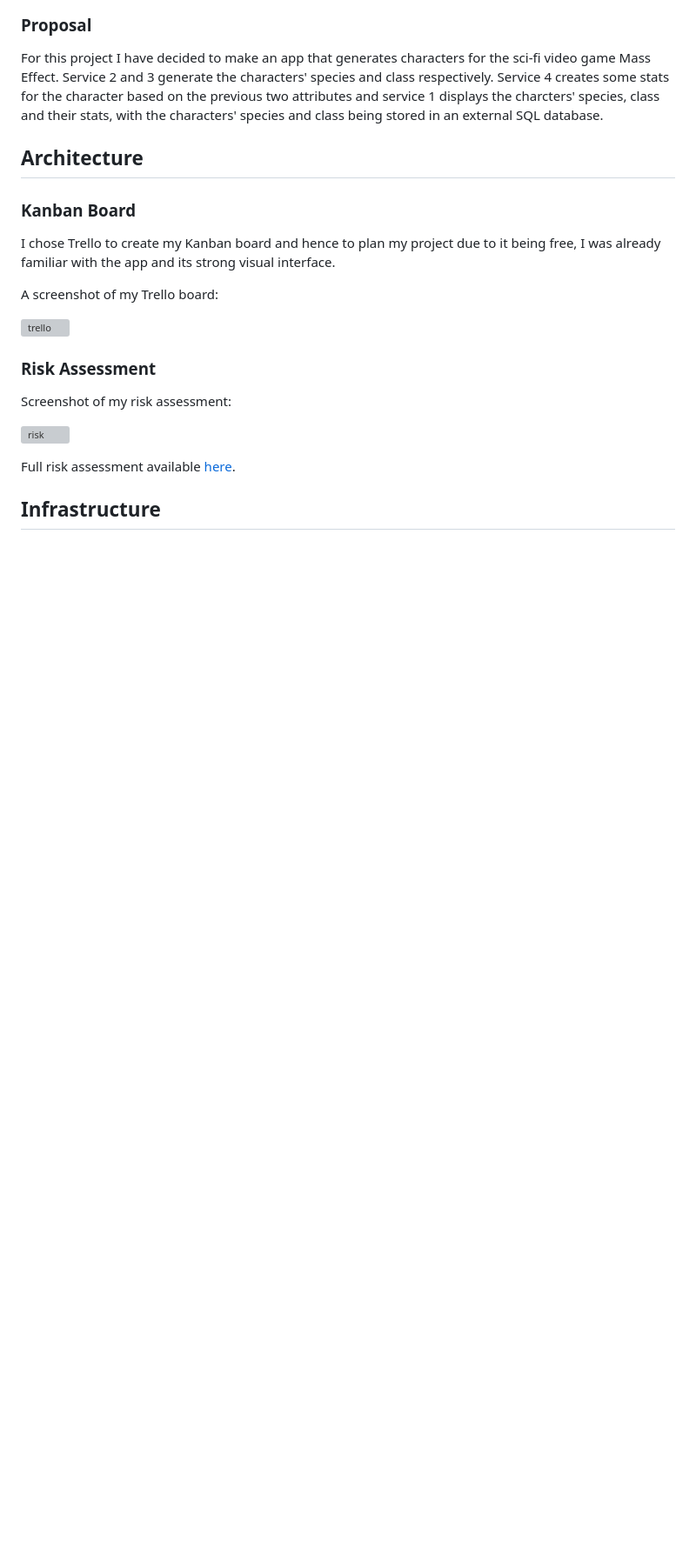
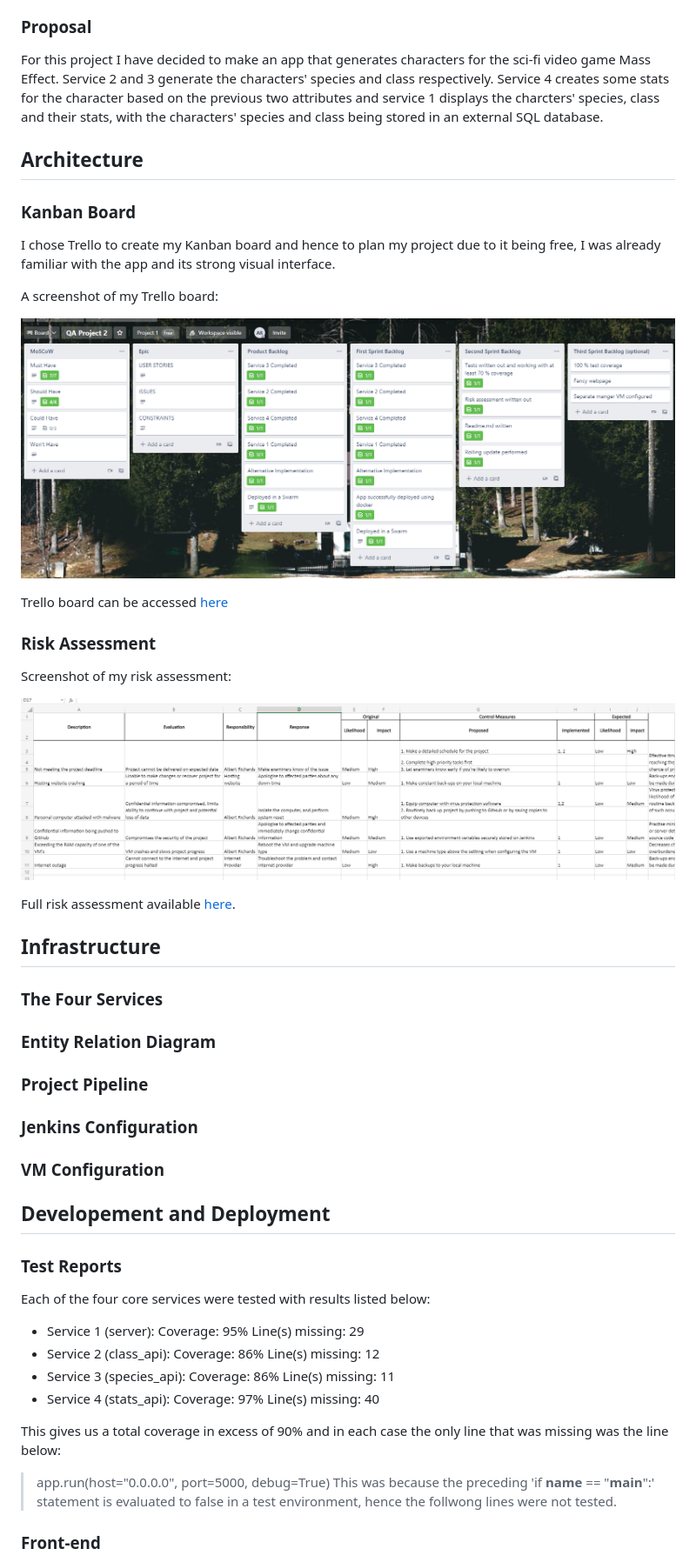
Before and after one commit to Albert-Richards/QA_Project_2, a Markdown page: README.md, the part around the change printed below. Shown: that part at 87% size. Rendered like a GitHub page; pictures changed too: images/risk-assessment.png (added), images/trello-board.png (added); blank space fills up the shorter version; grey boxes are pictures that could not be loaded.

```diff
--- a/README.md
+++ b/README.md
@@ -45,9 +45,11 @@ A screenshot of my Trello board:
 
 ![trello](./images/trello-board.png)
 
+Trello board can be accessed [here](https://trello.com/b/CTxgd71J/qa-project-2)
+
 ### Risk Assessment
 
 Screenshot of my risk assessment:
 
-![risk](./images/risk_assessment.png)
+![risk](./images/risk-assessment.png)
 
@@ -55,2 +57,32 @@ Full risk assessment available [here]().
 
 ## Infrastructure
+
+### The Four Services
+
+
+
+### Entity Relation Diagram
+
+### Project Pipeline
+
+### Jenkins Configuration
+
+### VM  Configuration
+
+## Developement and Deployment
+
+### Test Reports
+
+Each of the four core services were tested with results listed below:
+
+- Service 1 (server):   Coverage: 95%   Line(s) missing: 29
+- Service 2 (class_api):    Coverage: 86%   Line(s) missing: 12
+- Service 3 (species_api):    Coverage: 86%   Line(s) missing: 11
+- Service 4 (stats_api):    Coverage: 97%   Line(s) missing: 40
+
+This gives us a total coverage in excess of 90% and in each case the only line that was missing was the line below:
+> app.run(host="0.0.0.0", port=5000, debug=True)
+This was because the preceding 'if __name__ == "__main__":' statement is evaluated to false in a test environment, hence the follwong lines were not tested.
+
+### Front-end
+
```
Also changed, not shown: other parts of README.md (+5 -2 lines).
